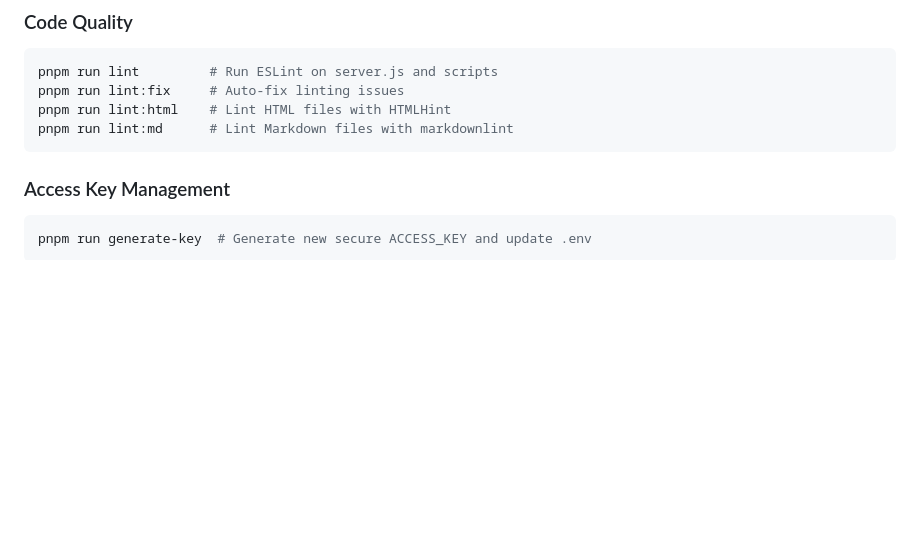
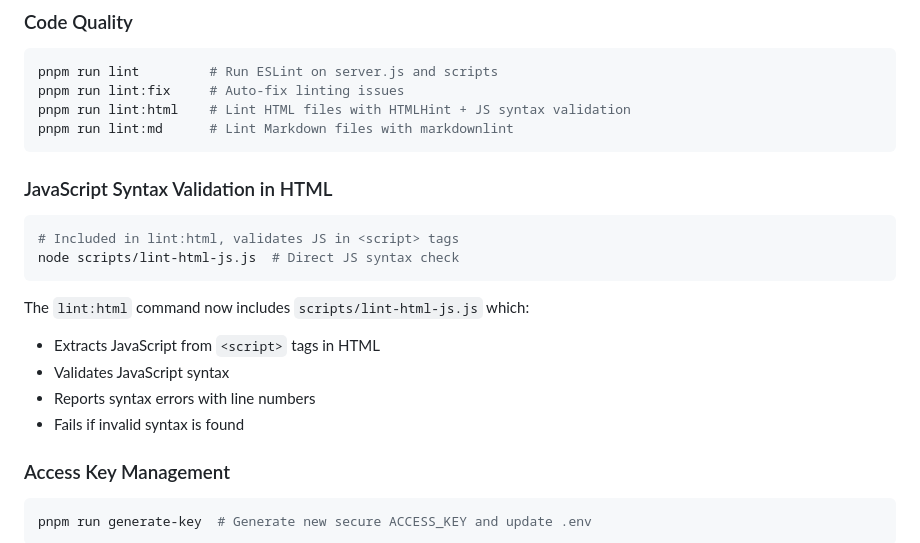
Before and after one commit to evemarco/fastupload, a Markdown page: AGENTS.md, the part around one of its changes. Rendered like a GitHub page; blank space fills up the shorter version.

````diff
--- a/AGENTS.md
+++ b/AGENTS.md
@@ -37,9 +37,23 @@ pnpm add -D <package> # Add dev dependency
 ```bash
 pnpm run lint         # Run ESLint on server.js and scripts
 pnpm run lint:fix     # Auto-fix linting issues
-pnpm run lint:html    # Lint HTML files with HTMLHint
+pnpm run lint:html    # Lint HTML files with HTMLHint + JS syntax validation
 pnpm run lint:md      # Lint Markdown files with markdownlint
 ```
+
+### JavaScript Syntax Validation in HTML
+
+```bash
+# Included in lint:html, validates JS in <script> tags
+node scripts/lint-html-js.js  # Direct JS syntax check
+```
+
+The `lint:html` command now includes `scripts/lint-html-js.js` which:
+
+- Extracts JavaScript from `<script>` tags in HTML
+- Validates JavaScript syntax
+- Reports syntax errors with line numbers
+- Fails if invalid syntax is found
 
 ### Access Key Management
 
````
Also changed, not shown: other parts of AGENTS.md (+35 -1 lines), README.md (+3 -0 lines).
